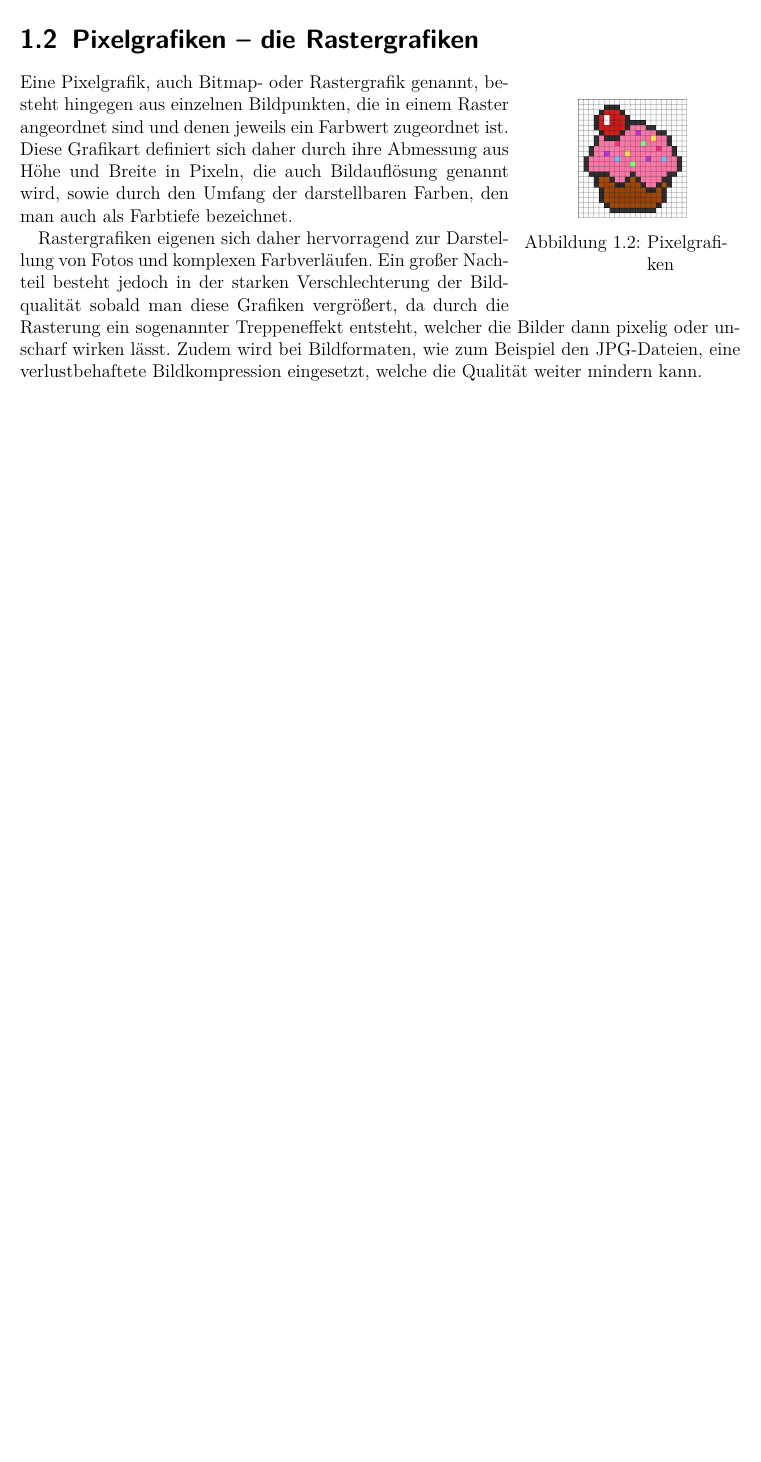
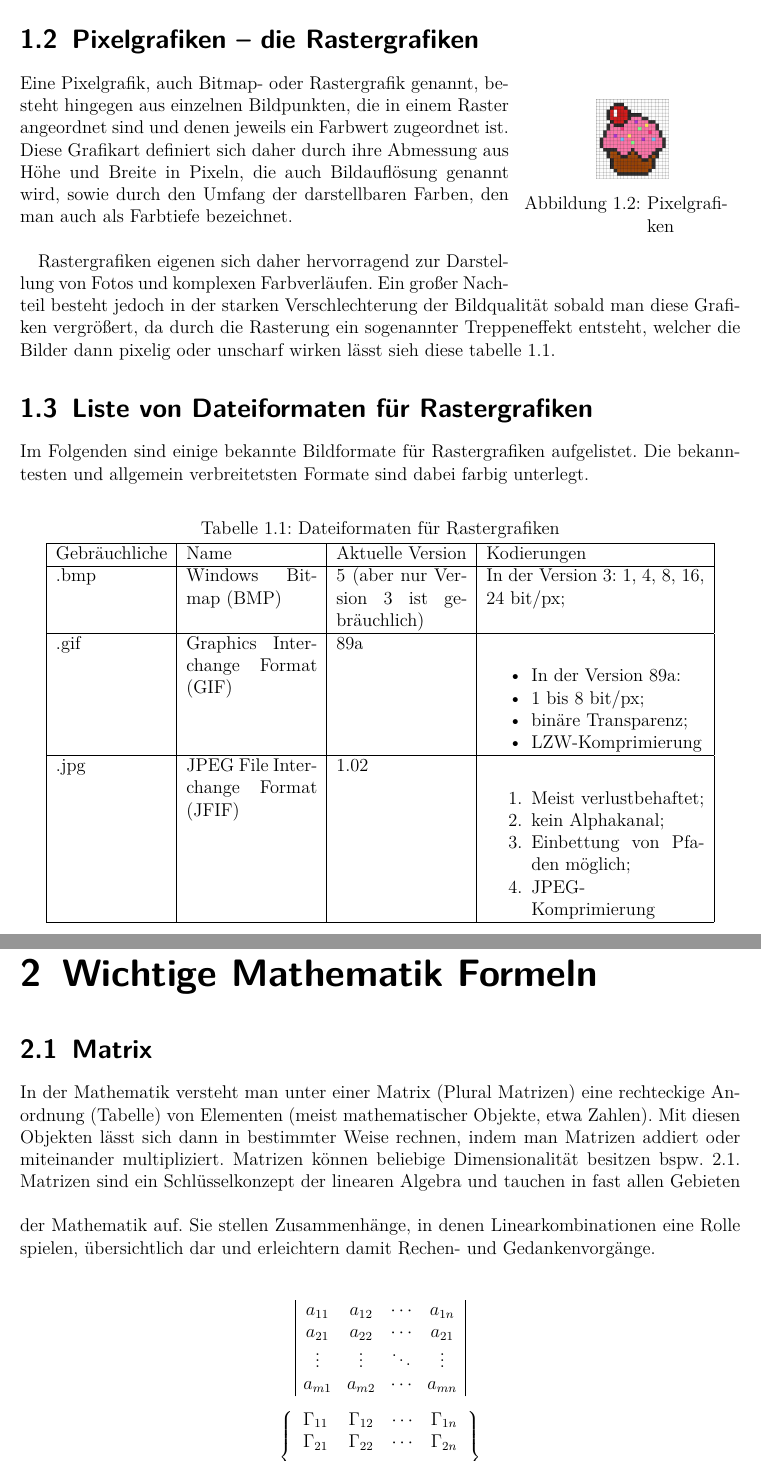
Before and after one commit to jeins/latex-exp, a LaTeX document (00_main.tex, which reads 02_kapitel_1.tex, 03_kapitel_2.tex, main_conf.sty): part of page 6 of 7 before the commit and two parts of pages 6 and 7 of 8 after it, the two joined at a grey line, cut so that both start at the same text, the shorter picture padded with empty space. Compiled offline with pdfLaTeX.

Commit message:
added tabel and math formula

```diff
--- a/02_kapitel_1.tex
+++ b/02_kapitel_1.tex
@@ -46,10 +44,48 @@ Daher eigenen sich Vektorgrafiken besonders zur Darstellung von geometrischen De
 
 \begin{wrapfigure}{R}{0.3\textwidth}
 \centering
-\includegraphics[width=0.15\textwidth]{img/k1_pixel_img.jpg}
+\includegraphics[width=0.10\textwidth]{img/k1_pixel_img.jpg}
 \caption{\label{fig:frog1}Pixelgrafiken}
 \end{wrapfigure}
 
 Eine Pixelgrafik, auch Bitmap- oder Rastergrafik genannt, besteht hingegen aus einzelnen Bildpunkten, die in einem Raster angeordnet sind und denen jeweils ein Farbwert zugeordnet ist. Diese Grafikart definiert sich daher durch ihre Abmessung aus Höhe und Breite in Pixeln, die auch Bildauflösung genannt wird, sowie durch den Umfang der darstellbaren Farben, den man auch als Farbtiefe bezeichnet.
 
-Rastergrafiken eigenen sich daher hervorragend zur Darstellung von Fotos und komplexen Farbverläufen. Ein großer Nachteil besteht jedoch in der starken Verschlechterung der Bildqualität sobald man diese Grafiken vergrößert, da durch die Rasterung ein sogenannter Treppeneffekt entsteht, welcher die Bilder dann pixelig oder unscharf wirken lässt. Zudem wird bei Bildformaten, wie zum Beispiel den JPG-Dateien, eine verlustbehaftete Bildkompression eingesetzt, welche die Qualität weiter mindern kann.
+\vspace{5mm}
+
+Rastergrafiken eigenen sich daher hervorragend zur Darstellung von Fotos und komplexen Farbverläufen. Ein großer Nachteil besteht jedoch in der starken Verschlechterung der Bildqualität sobald man diese Grafiken vergrößert, da durch die Rasterung ein sogenannter Treppeneffekt entsteht, welcher die Bilder dann pixelig oder unscharf wirken lässt sieh diese tabelle \ref{tab:dateiformat_rastergrafikken}.
+
+
+%----------------------------------------------------------------
+% Section 3
+%----------------------------------------------------------------
+\section{Liste von Dateiformaten für Rastergrafiken}
+\label{sec:liste_von_dateiformaten_für_rastergrafiken}
+Im Folgenden sind einige bekannte Bildformate für Rastergrafiken aufgelistet. Die bekanntesten und allgemein verbreitetsten Formate sind dabei farbig unterlegt.
+
+\begin{center}
+    \captionof{table}{Dateiformaten für Rastergrafiken}
+    \label{tab:dateiformat_rastergrafikken}
+    \begin{tabular}{ | l | p{3cm} | p{3cm} | p{5cm} |}
+    \hline
+    Gebräuchliche & Name & Aktuelle Version & Kodierungen \\ \hline
+    .bmp & Windows Bitmap (BMP) & 5 (aber nur Version 3 ist gebräuchlich) & In der Version 3: 1, 4, 8, 16, 24 bit/px; \\ \hline
+    .gif & Graphics Interchange Format (GIF) & 89a &
+
+	\begin{itemize}[noitemsep]
+	\item In der Version 89a:
+	\item 1 bis 8 bit/px;
+	\item binäre Transparenz;
+	\item LZW-Komprimierung
+	\end{itemize}
+    \\ \hline
+
+    .jpg & JPEG File Interchange Format (JFIF) & 	1.02 &
+    \begin{enumerate}[noitemsep]
+	\item Meist verlustbehaftet;
+	\item kein Alphakanal;
+	\item Einbettung von Pfaden möglich;
+	\item JPEG-Komprimierung
+	\end{enumerate}
+    \\ \hline
+    \end{tabular}
+\end{center}
--- /dev/null
+++ b/03_kapitel_2.tex
@@ -0,0 +1,33 @@
+%----------------------------------------------------------------
+% Chapter 2
+% https://de.wikipedia.org/wiki/Matrix_(Mathematik)
+%----------------------------------------------------------------
+\chapter{Wichtige Mathematik Formeln}
+\label{cha:wichtige_mathematik_formeln}
+
+
+%----------------------------------------------------------------
+% Section 1
+%----------------------------------------------------------------
+\section{Matrix}
+\label{sec:matrix}
+In der Mathematik versteht man unter einer Matrix (Plural Matrizen) eine rechteckige Anordnung (Tabelle) von Elementen (meist mathematischer Objekte, etwa Zahlen). Mit diesen Objekten lässt sich dann in bestimmter Weise rechnen, indem man Matrizen addiert oder miteinander multipliziert. Matrizen können beliebige Dimensionalität besitzen bspw. \ref{eq:matrix}.
+\vspace{5mm}
+Matrizen sind ein Schlüsselkonzept der linearen Algebra und tauchen in fast allen Gebieten der Mathematik auf. Sie stellen Zusammenhänge, in denen Linearkombinationen eine Rolle spielen, übersichtlich dar und erleichtern damit Rechen- und Gedankenvorgänge.
+\vspace{5mm}
+
+\[ \begin{array}{|cccc|} \label{eq:matrix}
+a_{11} & a_{12} & \cdots & a_{1n} \\
+a_{21} & a_{22} & \cdots & a_{21} \\
+\vdots & \vdots & \ddots & \vdots \\
+a_{m1} & a_{m2} & \cdots & a_{mn}
+\end{array} \]
+
+\begin{displaymath}
+\left\{\begin{array}{cccc}
+\Gamma_{11} & \Gamma_{12} & \cdots &
+\Gamma_{1n}\\
+\Gamma_{21} & \Gamma_{22} & \cdots &
+\Gamma_{2n}\\
+\vdots & \vdots & \ddots &
+\vdots\\
@@ -0,0 +37 @@
+\end{displaymath}
--- a/main_conf.sty
+++ b/main_conf.sty
@@ -24,6 +24,8 @@
 \usepackage{fancyhdr}
 \usepackage{lmodern}
 \usepackage{color}
+\usepackage{enumitem}
+\usepackage{tabularx}
 
 % zusätzliche Schriftzeichen der American Mathematical Society
 \usepackage{amsfonts}
```
Also changed, not shown: 00_main.tex (+1 -0 lines), 00_main.pdf, 02_kapitel_1.tex (4 more changed lines), 03_kapitel_2.tex (3 more changed lines).
